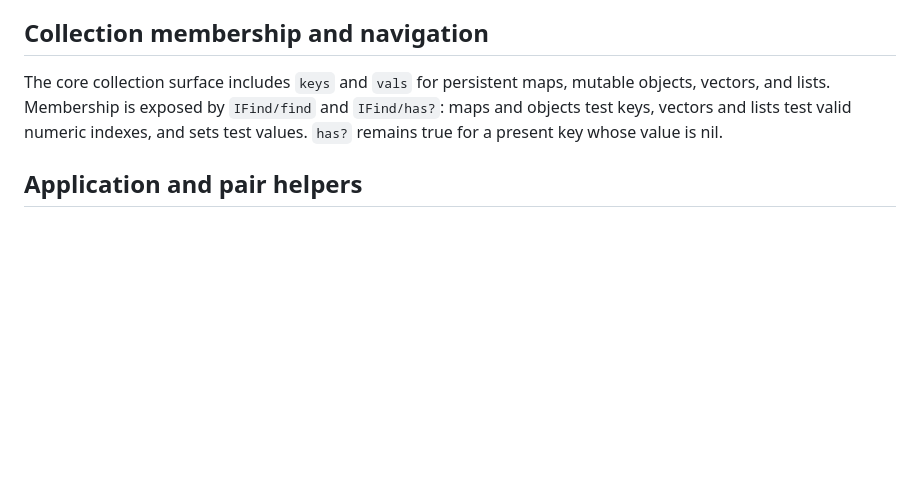
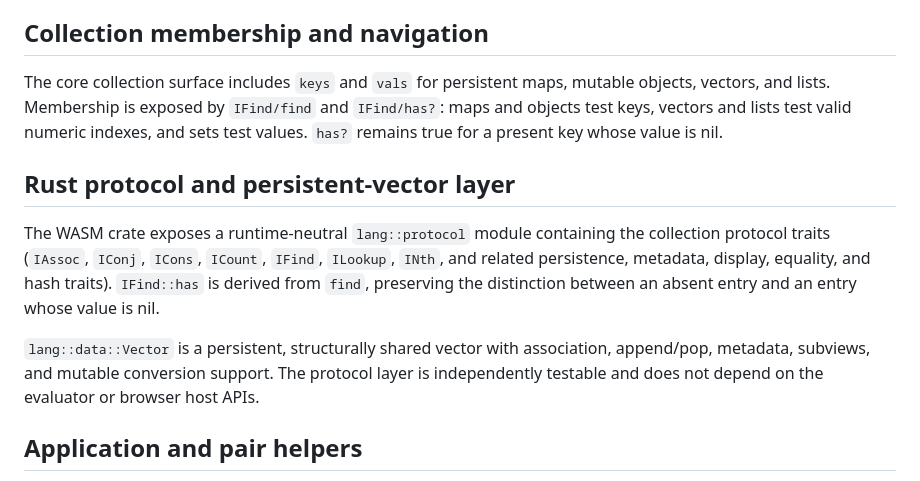
Before and after one commit to hara-lang/hara-specs, a Markdown page: hara/rust-runtime.md, the part around the change. Drawn GitHub-style; blank space fills up the shorter version.

Commit message:
Add Rust collection protocol and vector foundation

```diff
--- a/hara/rust-runtime.md
+++ b/hara/rust-runtime.md
@@ -317,6 +317,19 @@ The Rust core now provides the small bootstrap predicates `inc`, `dec`, `zero?`,
 
 The core collection surface includes `keys` and `vals` for persistent maps, mutable objects, vectors, and lists. Membership is exposed by `IFind/find` and `IFind/has?`: maps and objects test keys, vectors and lists test valid numeric indexes, and sets test values. `has?` remains true for a present key whose value is nil.
 
+## Rust protocol and persistent-vector layer
+
+The WASM crate exposes a runtime-neutral `lang::protocol` module containing
+the collection protocol traits (`IAssoc`, `IConj`, `ICons`, `ICount`, `IFind`,
+`ILookup`, `INth`, and related persistence, metadata, display, equality, and
+hash traits). `IFind::has` is derived from `find`, preserving the distinction
+between an absent entry and an entry whose value is nil.
+
+`lang::data::Vector` is a persistent, structurally shared vector with
+association, append/pop, metadata, subviews, and mutable conversion support.
+The protocol layer is independently testable and does not depend on the
+evaluator or browser host APIs.
+
 ## Application and pair helpers
 
 The bootstrap evaluator supports `identity`, `apply`, `key`, `val`, and `reverse`. `apply` accepts a captured Hara function or built-in arithmetic operator and flattens the final collection argument.
```
